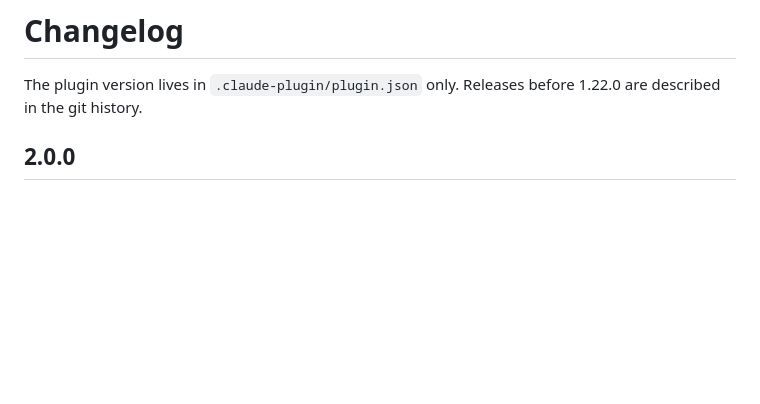
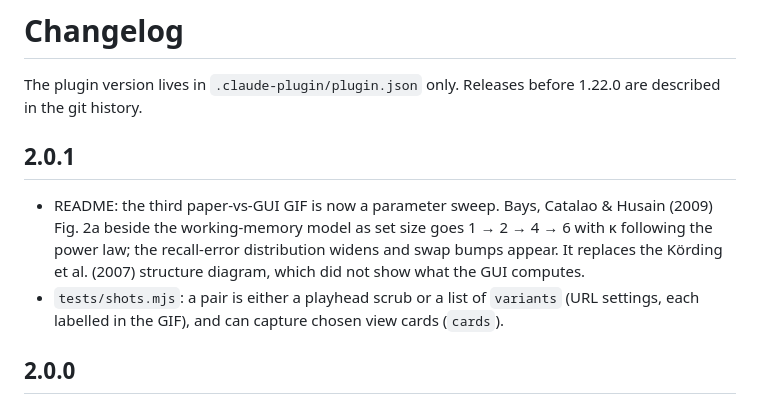
Before and after one commit to Joonoh991119/model-scope, a Markdown page: CHANGELOG.md, the part around the change. Drawn GitHub-style; blank space fills up the shorter version.

```diff
--- a/CHANGELOG.md
+++ b/CHANGELOG.md
@@ -2,6 +2,15 @@
 
 The plugin version lives in `.claude-plugin/plugin.json` only. Releases before 1.22.0 are described
 in the git history.
+
+## 2.0.1
+
+- README: the third paper-vs-GUI GIF is now a parameter sweep. Bays, Catalao & Husain (2009) Fig. 2a
+  beside the working-memory model as set size goes 1 → 2 → 4 → 6 with κ following the power law; the
+  recall-error distribution widens and swap bumps appear. It replaces the Körding et al. (2007)
+  structure diagram, which did not show what the GUI computes.
+- `tests/shots.mjs`: a pair is either a playhead scrub or a list of `variants` (URL settings, each
+  labelled in the GIF), and can capture chosen view cards (`cards`).
 
 ## 2.0.0
 
```
Also changed, not shown: README.md (+3 -2 lines), docs/pair-attractor.gif, docs/pair-causal.gif (deleted), docs/pair-wm.gif (added), docs/papers/bays2009-fig2a.png (added), docs/papers/kording2007-fig1.png (deleted), 3 other files.
